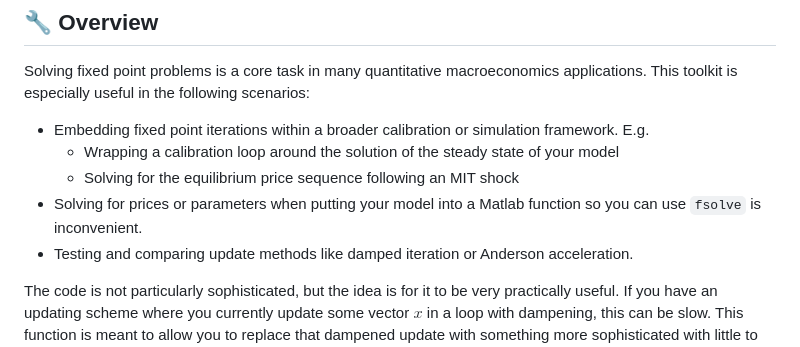
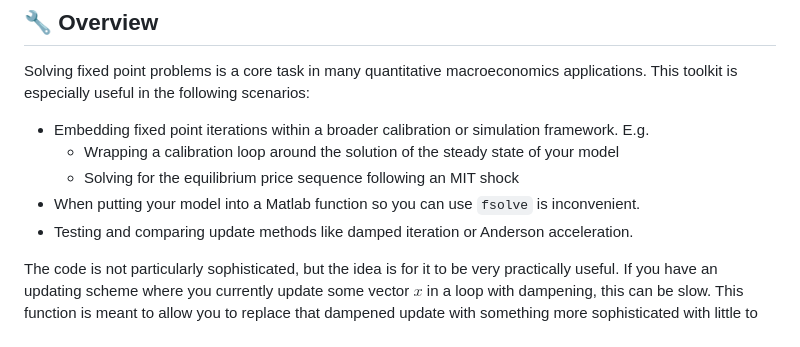
Before and after one commit to alexclymo/fpUpdate, a Markdown page: README.md, the part around the change. GitHub-like rendering.

```diff
--- a/README.md
+++ b/README.md
@@ -14,7 +14,7 @@ Solving fixed point problems is a core task in many quantitative macroeconomics
 - Embedding fixed point iterations within a broader calibration or simulation framework. E.g.
     - Wrapping a calibration loop around the solution of the steady state of your model
     - Solving for the equilibrium price sequence following an MIT shock
-- Solving for prices or parameters when putting your model into a Matlab function so you can use `fsolve` is inconvenient.
+- When putting your model into a Matlab function so you can use `fsolve` is inconvenient.
 - Testing and comparing update methods like damped iteration or Anderson acceleration.
 
 The code is not particularly sophisticated, but the idea is for it to be very practically useful. If you have an updating scheme where you currently update some vector $x$ in a loop with dampening, this can be slow. This function is meant to allow you to replace that dampened update with something more sophisticated with little to no hassle.
```
